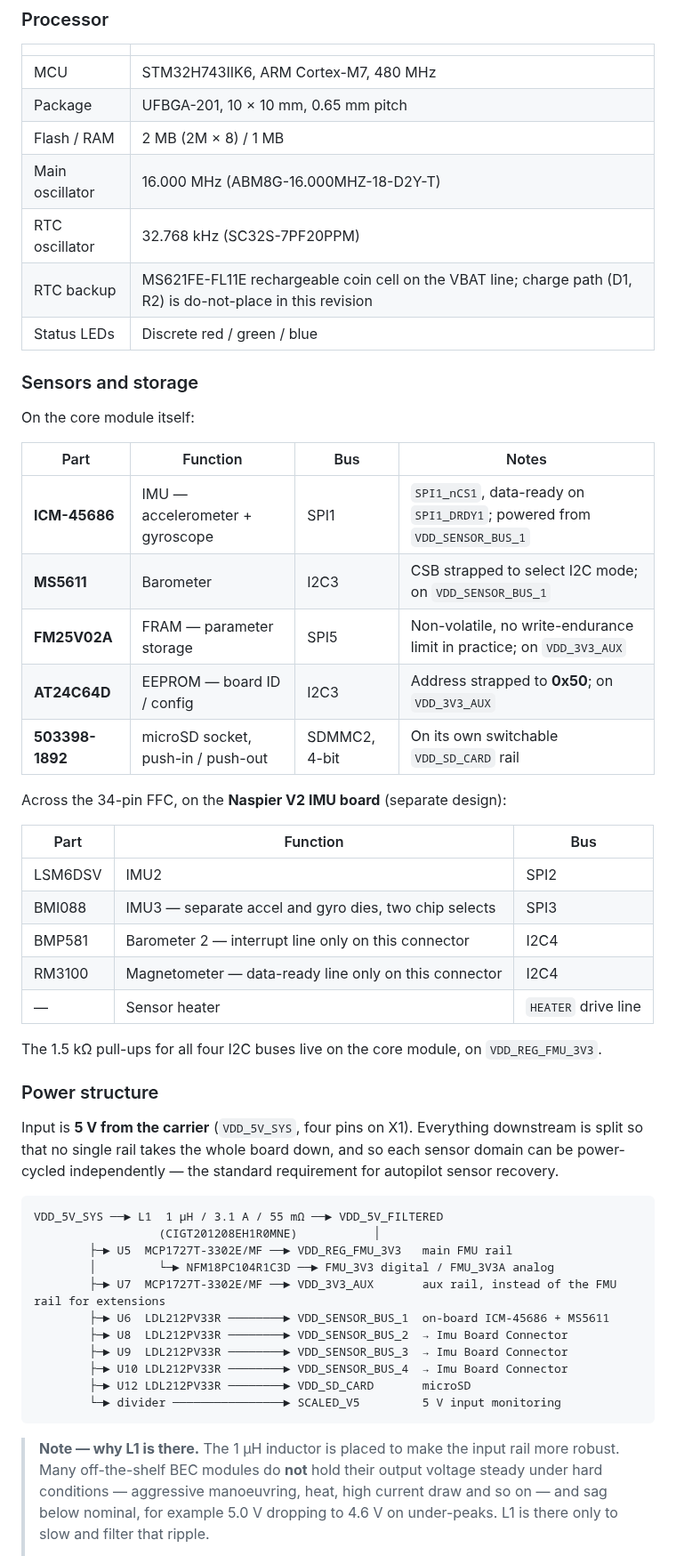
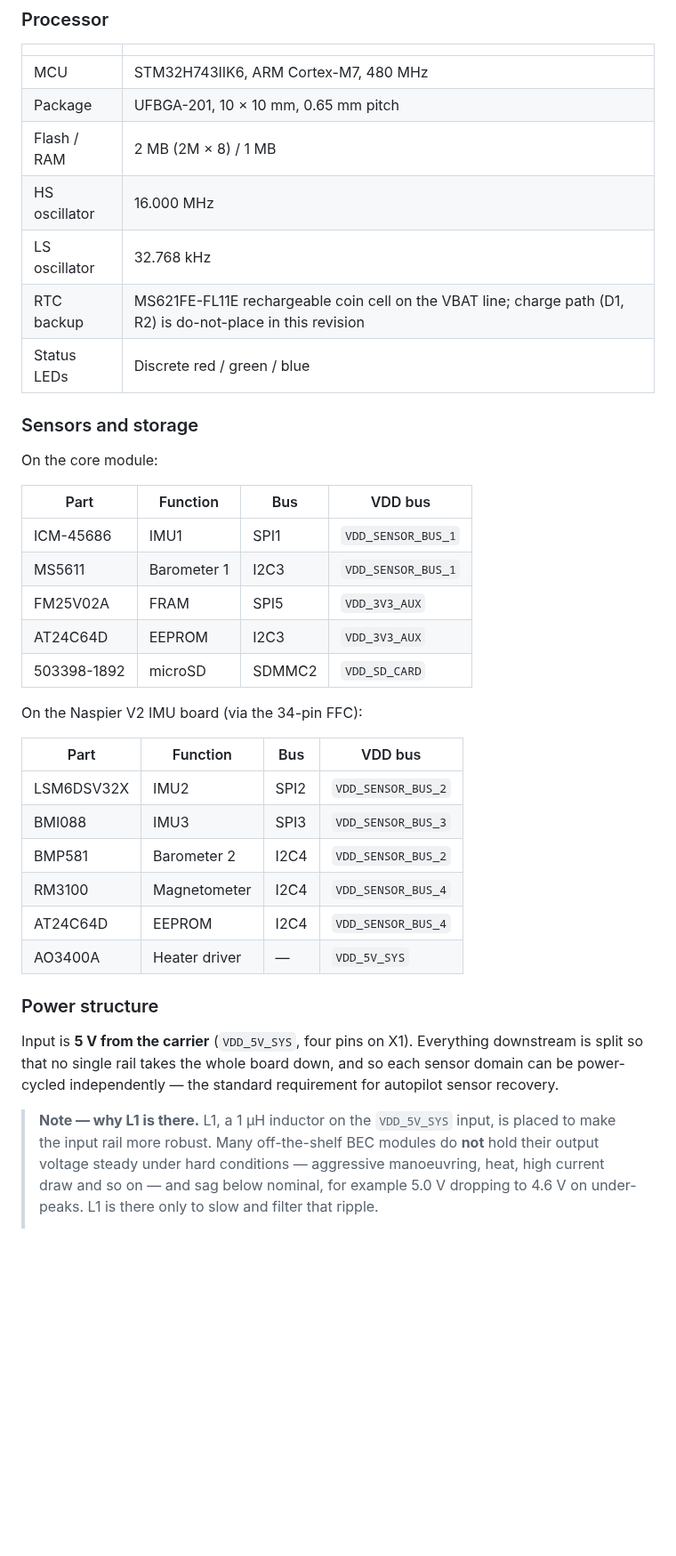
Before and after one commit to naspaw/NASPIER_CORE, a Markdown page: README.md, the part around one of its changes. Shown at 89% size. GitHub-like rendering; blank space fills up the shorter version.

````diff
--- a/README.md
+++ b/README.md
@@ -105,34 +92,33 @@ design is further along.
 | MCU | STM32H743IIK6, ARM Cortex-M7, 480 MHz |
 | Package | UFBGA-201, 10 × 10 mm, 0.65 mm pitch |
 | Flash / RAM | 2 MB (2M × 8) / 1 MB |
-| Main oscillator | 16.000 MHz (ABM8G-16.000MHZ-18-D2Y-T) |
-| RTC oscillator | 32.768 kHz (SC32S-7PF20PPM) |
+| HS oscillator | 16.000 MHz |
+| LS oscillator | 32.768 kHz  |
 | RTC backup | MS621FE-FL11E rechargeable coin cell on the VBAT line; charge path (D1, R2) is do-not-place in this revision |
 | Status LEDs | Discrete red / green / blue |
 
 ### Sensors and storage
 
-On the core module itself:
+On the core module:
 
-| Part | Function | Bus | Notes |
+| Part | Function | Bus | VDD bus |
 |---|---|---|---|
-| **ICM-45686** | IMU — accelerometer + gyroscope | SPI1 | `SPI1_nCS1`, data-ready on `SPI1_DRDY1`; powered from `VDD_SENSOR_BUS_1` |
-| **MS5611** | Barometer | I2C3 | CSB strapped to select I2C mode; on `VDD_SENSOR_BUS_1` |
-| **FM25V02A** | FRAM — parameter storage | SPI5 | Non-volatile, no write-endurance limit in practice; on `VDD_3V3_AUX` |
-| **AT24C64D** | EEPROM — board ID / config | I2C3 | Address strapped to **0x50**; on `VDD_3V3_AUX` |
-| **503398-1892** | microSD socket, push-in / push-out | SDMMC2, 4-bit | On its own switchable `VDD_SD_CARD` rail |
+| ICM-45686 | IMU1 | SPI1 | `VDD_SENSOR_BUS_1` |
+| MS5611 | Barometer 1 | I2C3 | `VDD_SENSOR_BUS_1` |
+| FM25V02A | FRAM | SPI5 | `VDD_3V3_AUX` |
+| AT24C64D | EEPROM | I2C3 | `VDD_3V3_AUX` |
+| 503398-1892 | microSD | SDMMC2 | `VDD_SD_CARD` |
 
-Across the 34-pin FFC, on the **Naspier V2 IMU board** (separate design):
+On the Naspier V2 IMU board (via the 34-pin FFC):
 
-| Part | Function | Bus |
-|---|---|---|
-| LSM6DSV | IMU2 | SPI2 |
-| BMI088 | IMU3 — separate accel and gyro dies, two chip selects | SPI3 |
-| BMP581 | Barometer 2 — interrupt line only on this connector | I2C4 |
-| RM3100 | Magnetometer — data-ready line only on this connector | I2C4 |
-| — | Sensor heater | `HEATER` drive line |
-
-The 1.5 kΩ pull-ups for all four I2C buses live on the core module, on `VDD_REG_FMU_3V3`.
+| Part | Function | Bus | VDD bus |
+|---|---|---|---|
+| LSM6DSV32X | IMU2 | SPI2 | `VDD_SENSOR_BUS_2` |
+| BMI088 | IMU3 | SPI3 | `VDD_SENSOR_BUS_3` |
+| BMP581 | Barometer 2 | I2C4 | `VDD_SENSOR_BUS_2` |
+| RM3100 | Magnetometer | I2C4 | `VDD_SENSOR_BUS_4` |
+| AT24C64D | EEPROM | I2C4 | `VDD_SENSOR_BUS_4` |
+| AO3400A | Heater driver | — | `VDD_5V_SYS` |
 
 ### Power structure
 
@@ -140,21 +126,8 @@ Input is **5 V from the carrier** (`VDD_5V_SYS`, four pins on X1). Everything do
 that no single rail takes the whole board down, and so each sensor domain can be power-cycled
 independently — the standard requirement for autopilot sensor recovery.
 
-```
-VDD_5V_SYS ──► L1  1 µH / 3.1 A / 55 mΩ ──► VDD_5V_FILTERED
-                  (CIGT201208EH1R0MNE)           │
-        ├─► U5  MCP1727T-3302E/MF ──► VDD_REG_FMU_3V3   main FMU rail
-        │         └─► NFM18PC104R1C3D ──► FMU_3V3 digital / FMU_3V3A analog
-        ├─► U7  MCP1727T-3302E/MF ──► VDD_3V3_AUX       aux rail, instead of the FMU rail for extensions
-        ├─► U6  LDL212PV33R ────────► VDD_SENSOR_BUS_1  on-board ICM-45686 + MS5611
-        ├─► U8  LDL212PV33R ────────► VDD_SENSOR_BUS_2  → Imu Board Connector
-        ├─► U9  LDL212PV33R ────────► VDD_SENSOR_BUS_3  → Imu Board Connector
-        ├─► U10 LDL212PV33R ────────► VDD_SENSOR_BUS_4  → Imu Board Connector
-        ├─► U12 LDL212PV33R ────────► VDD_SD_CARD       microSD
-        └─► divider ────────────────► SCALED_V5         5 V input monitoring
-```
 
-> **Note — why L1 is there.** The 1 µH inductor is placed to make the input rail more robust. Many
+> **Note — why L1 is there.** L1, a 1 µH inductor on the `VDD_5V_SYS` input, is placed to make the input rail more robust. Many
 > off-the-shelf BEC modules do **not** hold their output voltage steady under hard conditions —
 > aggressive manoeuvring, heat, high current draw and so on — and sag below nominal, for example
 > 5.0 V dropping to 4.6 V on under-peaks. L1 is there only to slow and filter that ripple.
````
Also changed, not shown: other parts of README.md (+116 -78 lines), CHANGELOG.md (+65 -3 lines), docs/pinout.md (+6 -6 lines), docs/images/bga-fanout-sd-shield.png (added), docs/images/dimensions.png, docs/images/rendered-bottom.png, docs/images/rendered-top.png, docs/images/top-bottom-layout.png (deleted), 1 other file.
